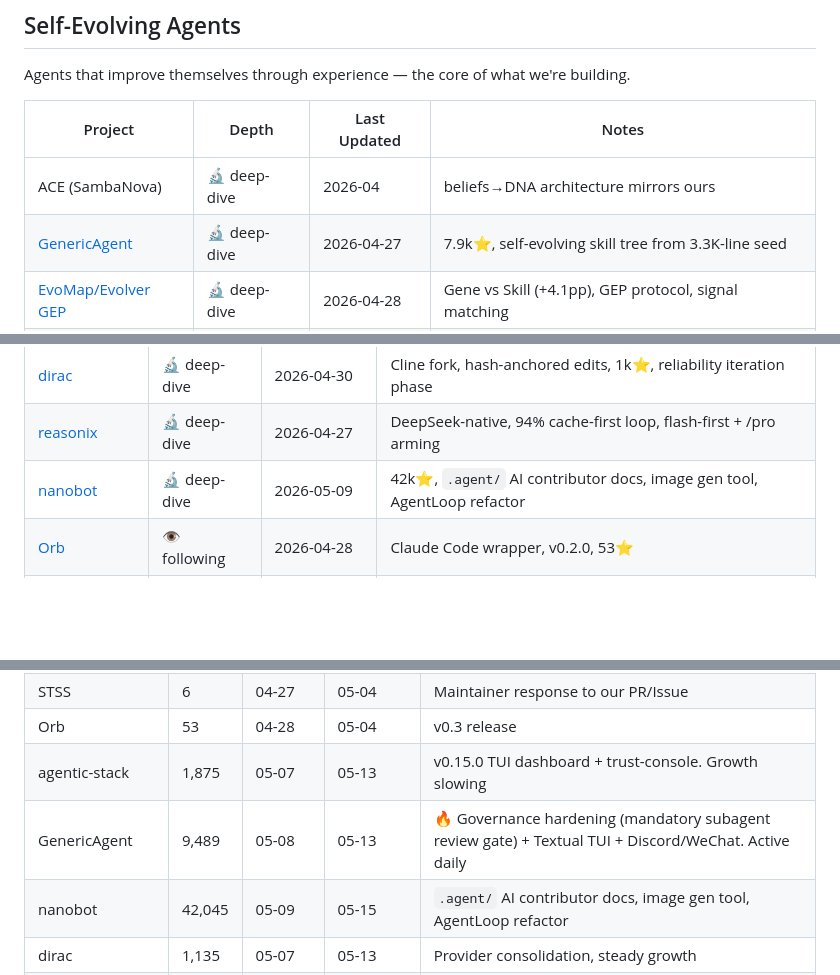
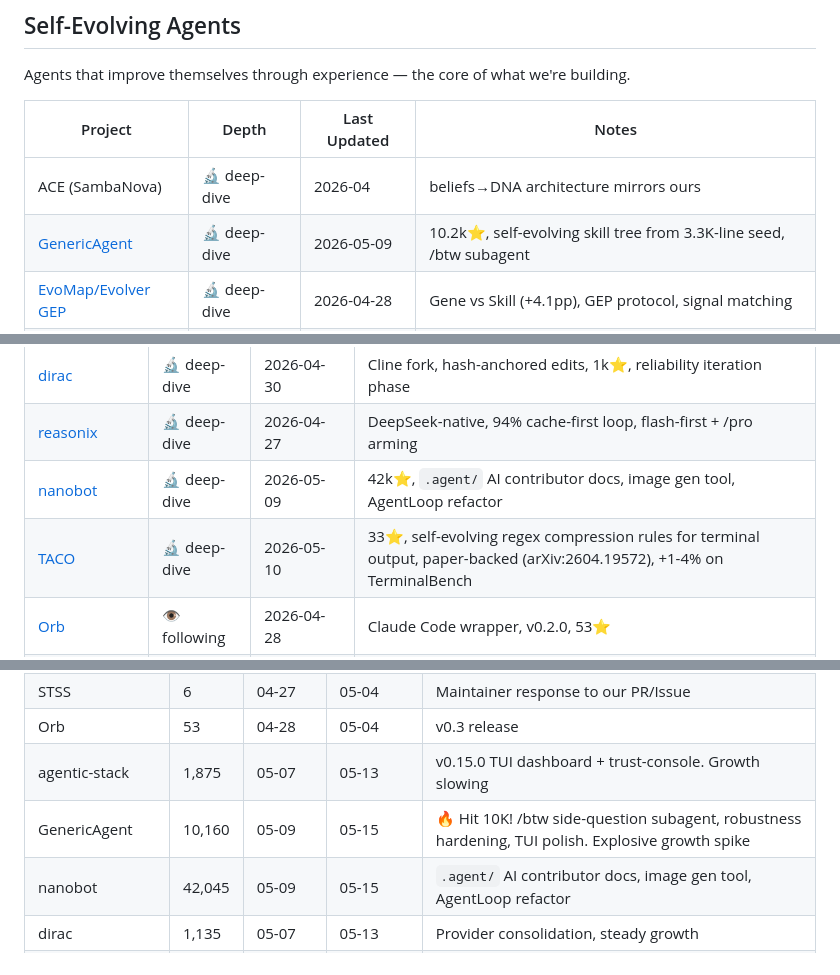
Before and after one commit to kagura-agent/study, a Markdown page: targets.md, 3 parts joined by grey strips. GitHub-like rendering; blank space fills up the shorter version.

Commit message:
Add TACO to coding agent targets

```diff
--- a/targets.md
+++ b/targets.md
@@ -37,7 +37,7 @@ Agents that improve themselves through experience — the core of what we're bui
 | Project | Depth | Last Updated | Notes |
 |---------|-------|-------------|-------|
 | ACE (SambaNova) | 🔬 deep-dive | 2026-04 | beliefs→DNA architecture mirrors ours |
-| [GenericAgent](https://github.com/lsdefine/GenericAgent) | 🔬 deep-dive | 2026-04-27 | 7.9k⭐, self-evolving skill tree from 3.3K-line seed |
+| [GenericAgent](https://github.com/lsdefine/GenericAgent) | 🔬 deep-dive | 2026-05-09 | 10.2k⭐, self-evolving skill tree from 3.3K-line seed, /btw subagent |
 | [EvoMap/Evolver GEP](https://arxiv.org/abs/2604.15097) | 🔬 deep-dive | 2026-04-28 | Gene vs Skill (+4.1pp), GEP protocol, signal matching |
 | TextGrad | 👁️ following | 2026-03 | Text-as-gradient paradigm, validates our feedback loop |
 | [agents-md](https://github.com/agents-md) | 👁️ following | 2026-03 | Agent identity via markdown |
@@ -57,6 +57,7 @@ How coding agents manage context, edits, and tool design.
 | [dirac](https://github.com/dirac-run/dirac) | 🔬 deep-dive | 2026-04-30 | Cline fork, hash-anchored edits, 1k⭐, reliability iteration phase |
 | [reasonix](https://github.com/esengine/reasonix) | 🔬 deep-dive | 2026-04-27 | DeepSeek-native, 94% cache-first loop, flash-first + /pro arming |
 | [nanobot](https://github.com/HKUDS/nanobot) | 🔬 deep-dive | 2026-05-09 | 42k⭐, `.agent/` AI contributor docs, image gen tool, AgentLoop refactor |
+| [TACO](https://github.com/multimodal-art-projection/TACO) | 🔬 deep-dive | 2026-05-10 | 33⭐, self-evolving regex compression rules for terminal output, paper-backed (arXiv:2604.19572), +1-4% on TerminalBench |
 | [Orb](https://github.com/KarryViber/Orb) | 👁️ following | 2026-04-28 | Claude Code wrapper, v0.2.0, 53⭐ |
 | [bux](https://github.com/browser-use/bux) | 🔭 scout | 2026-04-28 | 24/7 Claude Code + Browser Harness, very new (04-26), 196⭐ |
 | [obscura](https://github.com/nickarella/obscura) | 🔭 scout | 2026-04-28 | Headless browser, 7.2k⭐, Rust |
@@ -129,7 +130,7 @@ Projects being monitored for growth/activity signals:
 | STSS | 6 | 04-27 | 05-04 | Maintainer response to our PR/Issue |
 | Orb | 53 | 04-28 | 05-04 | v0.3 release |
 | agentic-stack | 1,875 | 05-07 | 05-13 | v0.15.0 TUI dashboard + trust-console. Growth slowing |
-| GenericAgent | 9,489 | 05-08 | 05-13 | 🔥 Governance hardening (mandatory subagent review gate) + Textual TUI + Discord/WeChat. Active daily |
+| GenericAgent | 10,160 | 05-09 | 05-15 | 🔥 Hit 10K! /btw side-question subagent, robustness hardening, TUI polish. Explosive growth spike |
 | nanobot | 42,045 | 05-09 | 05-15 | `.agent/` AI contributor docs, image gen tool, AgentLoop refactor |
 | dirac | 1,135 | 05-07 | 05-13 | Provider consolidation, steady growth |
 | obscura | — | 05-09 | DROPPED | Repo not found (404). Stale entry |
```
